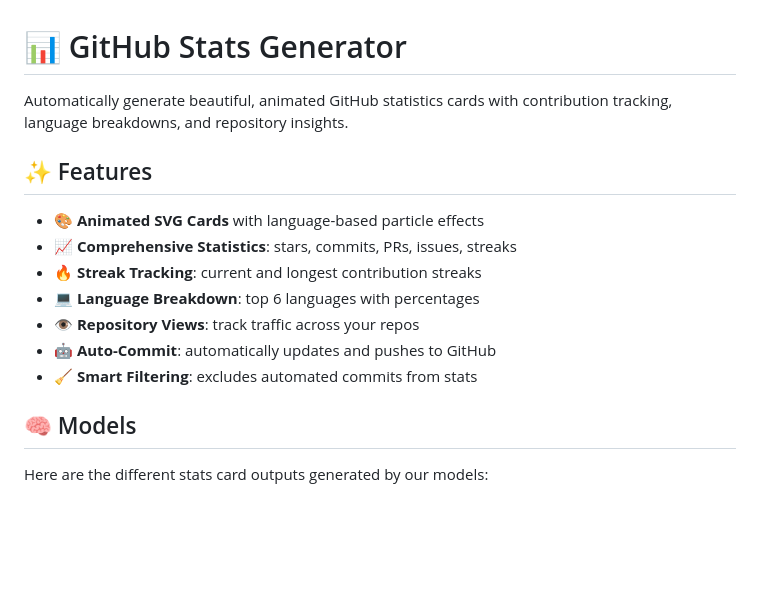
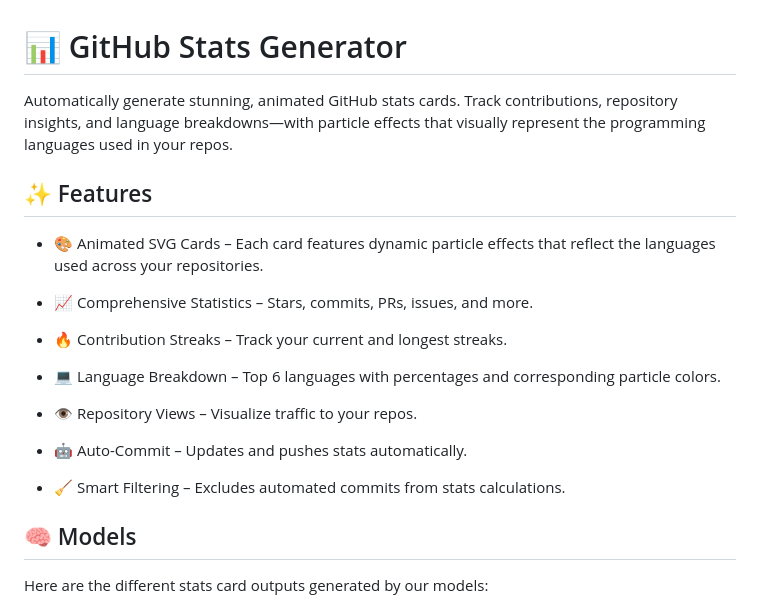
Before and after one commit to AlvarodOrs/GitStats, a Markdown page: README.md, the part around the change. Drawn GitHub-style; blank space fills up the shorter version.

```diff
--- a/README.md
+++ b/README.md
@@ -1,16 +1,22 @@
 # 📊 GitHub Stats Generator
 
-Automatically generate beautiful, animated GitHub statistics cards with contribution tracking, language breakdowns, and repository insights.
+Automatically generate stunning, animated GitHub stats cards. Track contributions, repository insights, and language breakdowns—with particle effects that visually represent the programming languages used in your repos.
 
 ## ✨ Features
 
-- 🎨 **Animated SVG Cards** with language-based particle effects
-- 📈 **Comprehensive Statistics**: stars, commits, PRs, issues, streaks
-- 🔥 **Streak Tracking**: current and longest contribution streaks
-- 💻 **Language Breakdown**: top 6 languages with percentages
-- 👁️ **Repository Views**: track traffic across your repos
-- 🤖 **Auto-Commit**: automatically updates and pushes to GitHub
-- 🧹 **Smart Filtering**: excludes automated commits from stats
+- 🎨 Animated SVG Cards – Each card features dynamic particle effects that reflect the languages used across your repositories.
+
+- 📈 Comprehensive Statistics – Stars, commits, PRs, issues, and more.
+
+- 🔥 Contribution Streaks – Track your current and longest streaks.
+
+- 💻 Language Breakdown – Top 6 languages with percentages and corresponding particle colors.
+
+- 👁️ Repository Views – Visualize traffic to your repos.
+
+- 🤖 Auto-Commit – Updates and pushes stats automatically.
+
+- 🧹 Smart Filtering – Excludes automated commits from stats calculations.
 
 ## 🧠 Models
 
```
